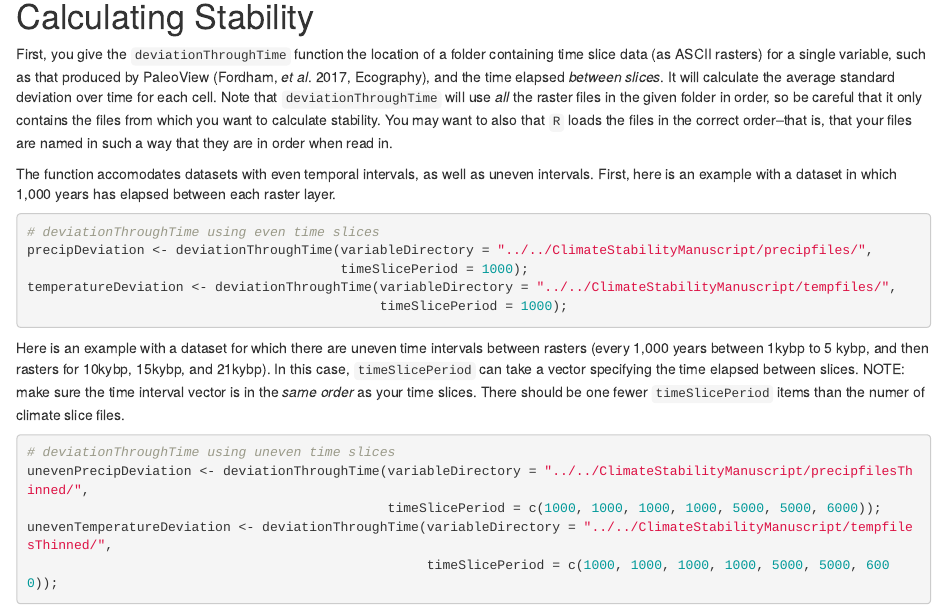
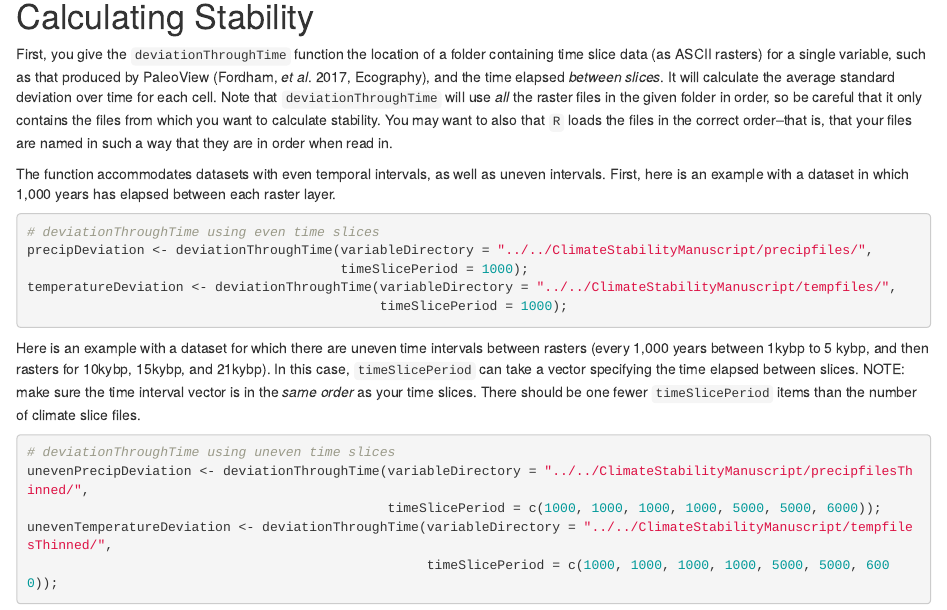
Before and after one commit to hannahlowens/climateStability, an R Markdown document (vignettes/climateStability_Vignette.Rmd): the page in a window 1100 px wide, from 240 px down. Rendered offline with R 4.5, knitr and Pandoc, with nearby package versions; some code elsewhere in the file could not run offline.

Commit message:
fix typos

````diff
--- a/vignettes/climateStability_Vignette.Rmd
+++ b/vignettes/climateStability_Vignette.Rmd
@@ -29,7 +29,7 @@ knitr::opts_chunk$set(error = TRUE);
 # Calculating Stability
 First, you give the `deviationThroughTime` function the location of a folder containing time slice data (as ASCII rasters) for a single variable, such as that produced by PaleoView (Fordham, *et al*. 2017, Ecography), and the time elapsed *between slices*. It will calculate the average standard deviation over time for each cell. Note that `deviationThroughTime` will use *all* the raster files in the given folder in order, so be careful that it only contains the files from which you want to calculate stability. You may want to also that `R` loads the files in the correct order--that is, that your files are named in such a way that they are in order when read in.
 
-The function accomodates datasets with even temporal intervals, as well as uneven intervals. First, here is an example with a dataset in which 1,000 years has elapsed between each raster layer.
+The function accommodates datasets with even temporal intervals, as well as uneven intervals. First, here is an example with a dataset in which 1,000 years has elapsed between each raster layer.
 
 ```{r example of deviation through time with even time slices, eval=FALSE}
 # deviationThroughTime using even time slices
@@ -39,7 +39,7 @@ temperatureDeviation <- deviationThroughTime(variableDirectory = "../../ClimateS
                                              timeSlicePeriod = 1000);
 ```
 
-Here is an example with a dataset for which there are uneven time intervals between rasters (every 1,000 years between 1kybp to 5 kybp, and then rasters for 10kybp, 15kybp, and 21kybp). In this case, `timeSlicePeriod` can take a vector specifying the time elapsed between slices. NOTE: make sure the time interval vector is in the *same order* as your time slices. There should be one fewer `timeSlicePeriod` items than the numer of climate slice files.
+Here is an example with a dataset for which there are uneven time intervals between rasters (every 1,000 years between 1kybp to 5 kybp, and then rasters for 10kybp, 15kybp, and 21kybp). In this case, `timeSlicePeriod` can take a vector specifying the time elapsed between slices. NOTE: make sure the time interval vector is in the *same order* as your time slices. There should be one fewer `timeSlicePeriod` items than the number of climate slice files.
 
 ```{r example of deviation through time with uneven time slices, eval=FALSE}
 # deviationThroughTime using uneven time slices
````
